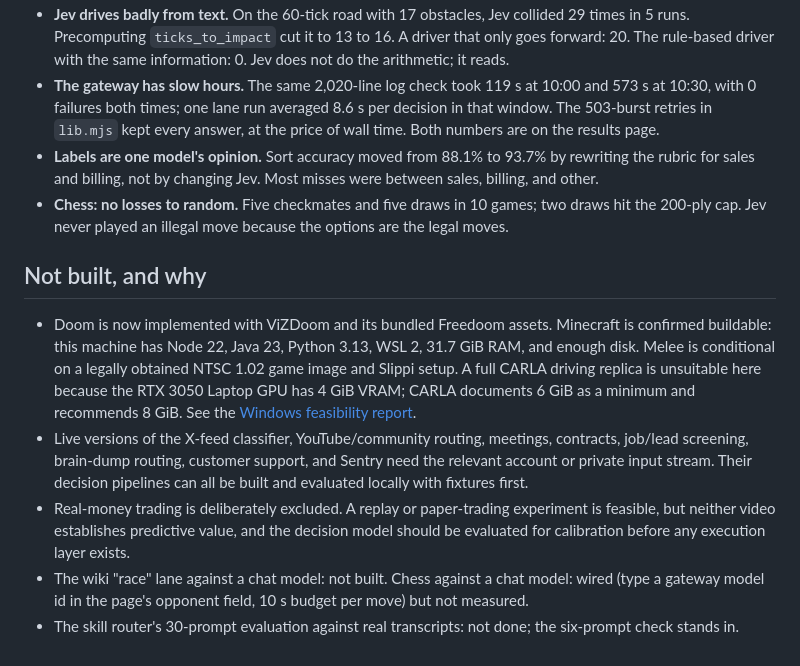
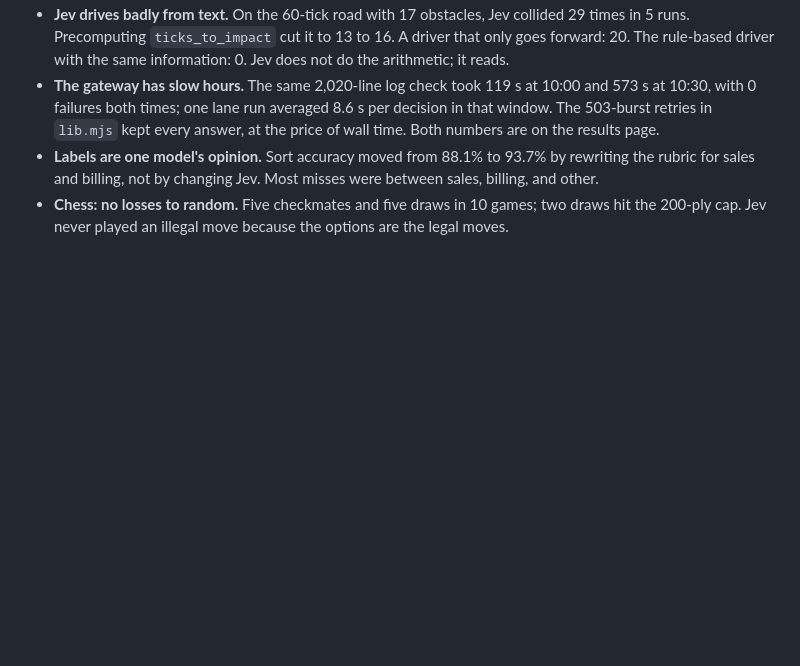
Before and after one commit to az9713/jev-projects, a Markdown page: README.md, the part around the change. Rendered like a GitHub page; blank space fills up the shorter version.

Commit message:
Remove 'Not built, and why' section from README

```diff
--- a/README.md
+++ b/README.md
@@ -127,11 +127,3 @@ doom/.venv/Scripts/python doom/benchmark.py corridor
 - **The gateway has slow hours.** The same 2,020-line log check took 119 s at 10:00 and 573 s at 10:30, with 0 failures both times; one lane run averaged 8.6 s per decision in that window. The 503-burst retries in `lib.mjs` kept every answer, at the price of wall time. Both numbers are on the results page.
 - **Labels are one model's opinion.** Sort accuracy moved from 88.1% to 93.7% by rewriting the rubric for sales and billing, not by changing Jev. Most misses were between sales, billing, and other.
 - **Chess: no losses to random.** Five checkmates and five draws in 10 games; two draws hit the 200-ply cap. Jev never played an illegal move because the options are the legal moves.
-
-## Not built, and why
-
-- Doom is now implemented with ViZDoom and its bundled Freedoom assets. Minecraft is confirmed buildable: this machine has Node 22, Java 23, Python 3.13, WSL 2, 31.7 GiB RAM, and enough disk. Melee is conditional on a legally obtained NTSC 1.02 game image and Slippi setup. A full CARLA driving replica is unsuitable here because the RTX 3050 Laptop GPU has 4 GiB VRAM; CARLA documents 6 GiB as a minimum and recommends 8 GiB. See the [Windows feasibility report](https://az9713.github.io/jev-projects/windows-feasibility.html).
-- Live versions of the X-feed classifier, YouTube/community routing, meetings, contracts, job/lead screening, brain-dump routing, customer support, and Sentry need the relevant account or private input stream. Their decision pipelines can all be built and evaluated locally with fixtures first.
-- Real-money trading is deliberately excluded. A replay or paper-trading experiment is feasible, but neither video establishes predictive value, and the decision model should be evaluated for calibration before any execution layer exists.
-- The wiki "race" lane against a chat model: not built. Chess against a chat model: wired (type a gateway model id in the page's opponent field, 10 s budget per move) but not measured.
-- The skill router's 30-prompt evaluation against real transcripts: not done; the six-prompt check stands in.
```
